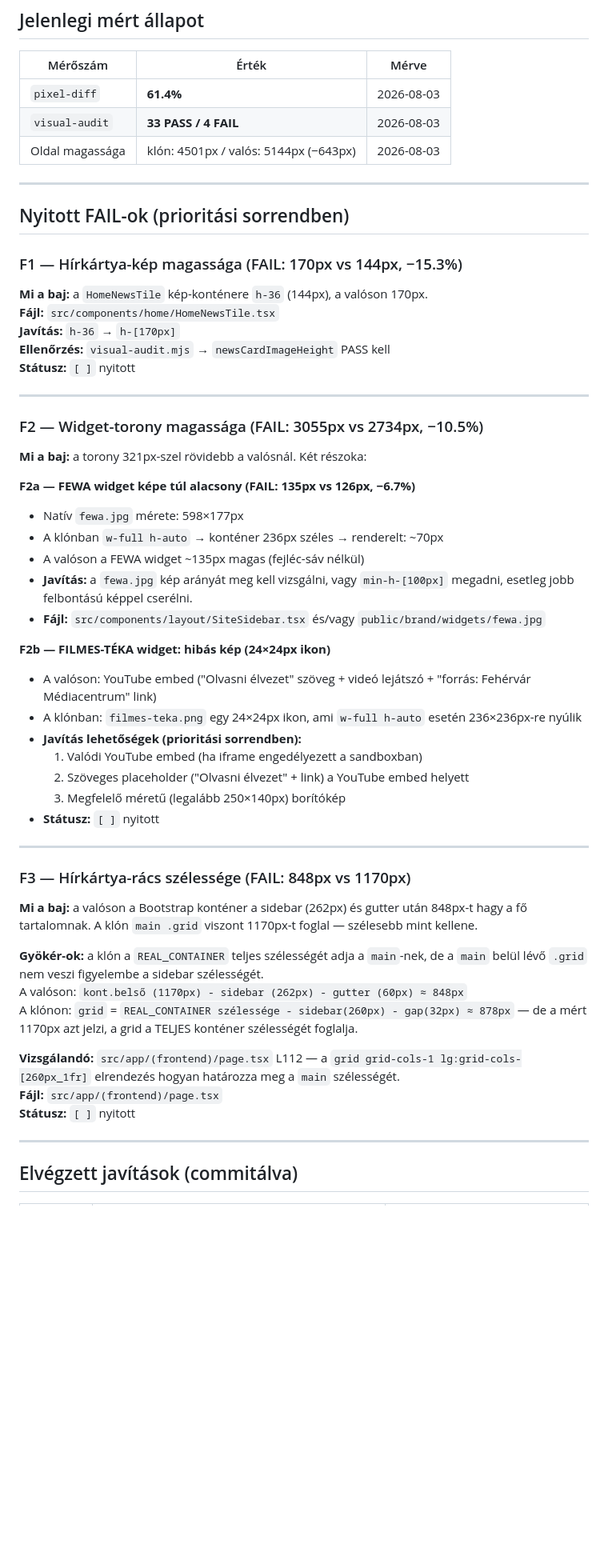
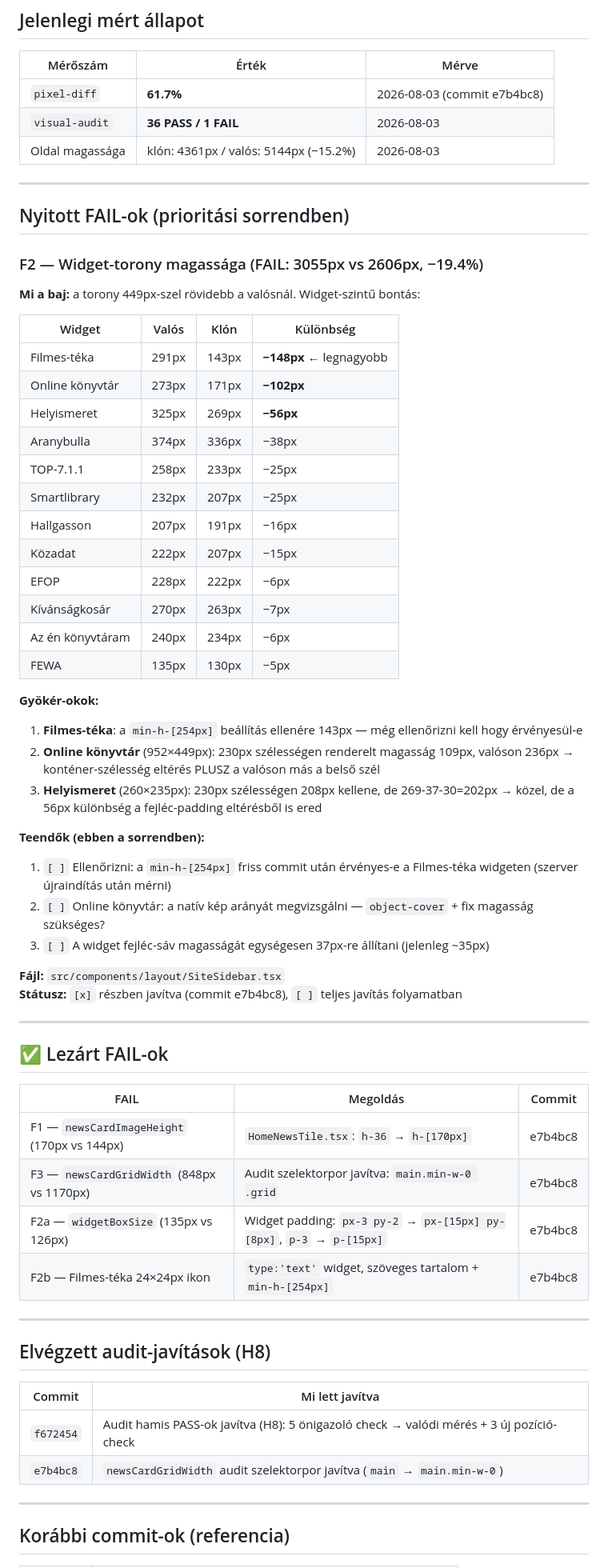
Before and after one commit to ggiaur/www-vmk, a Markdown page: docs/VIZUALIS_CHECKLISTA.md, the part around one of its changes. Shown at 80% size. Drawn GitHub-style; blank space fills up the shorter version.

Commit message:
docs: checklista + audit szelektorpor javítása véglegesítve [audit 36/1, diff 61.7%]

```diff
--- a/docs/VIZUALIS_CHECKLISTA.md
+++ b/docs/VIZUALIS_CHECKLISTA.md
@@ -15,59 +15,67 @@
 
 | Mérőszám | Érték | Mérve |
 |---|---|---|
-| `pixel-diff` | **61.4%** | 2026-08-03 |
-| `visual-audit` | **33 PASS / 4 FAIL** | 2026-08-03 |
-| Oldal magassága | klón: 4501px / valós: 5144px (−643px) | 2026-08-03 |
+| `pixel-diff` | **61.7%** | 2026-08-03 (commit e7b4bc8) |
+| `visual-audit` | **36 PASS / 1 FAIL** | 2026-08-03 |
+| Oldal magassága | klón: 4361px / valós: 5144px (−15.2%) | 2026-08-03 |
 
 ---
 
 ## Nyitott FAIL-ok (prioritási sorrendben)
 
-### F1 — Hírkártya-kép magassága (FAIL: 170px vs 144px, −15.3%)
+### F2 — Widget-torony magassága (FAIL: 3055px vs 2606px, −19.4%)
 
-**Mi a baj:** a `HomeNewsTile` kép-konténere `h-36` (144px), a valóson 170px.
-**Fájl:** `src/components/home/HomeNewsTile.tsx`
-**Javítás:** `h-36` → `h-[170px]`
-**Ellenőrzés:** `visual-audit.mjs` → `newsCardImageHeight` PASS kell
-**Státusz:** `[ ]` nyitott
+**Mi a baj:** a torony 449px-szel rövidebb a valósnál. Widget-szintű bontás:
+
+| Widget | Valós | Klón | Különbség |
+|---|---|---|---|
+| Filmes-téka | 291px | 143px | **−148px** ← legnagyobb |
+| Online könyvtár | 273px | 171px | **−102px** |
+| Helyismeret | 325px | 269px | **−56px** |
+| Aranybulla | 374px | 336px | −38px |
+| TOP-7.1.1 | 258px | 233px | −25px |
+| Smartlibrary | 232px | 207px | −25px |
+| Hallgasson | 207px | 191px | −16px |
+| Közadat | 222px | 207px | −15px |
+| EFOP | 228px | 222px | −6px |
+| Kívánságkosár | 270px | 263px | −7px |
+| Az én könyvtáram | 240px | 234px | −6px |
+| FEWA | 135px | 130px | −5px |
+
+**Gyökér-okok:**
+1. **Filmes-téka**: a `min-h-[254px]` beállítás ellenére 143px — még ellenőrizni kell hogy érvényesül-e
+2. **Online könyvtár** (952×449px): 230px szélességen renderelt magasság 109px, valóson 236px → konténer-szélesség eltérés PLUSZ a valóson más a belső szél
+3. **Helyismeret** (260×235px): 230px szélességen 208px kellene, de 269-37-30=202px → közel, de a 56px különbség a fejléc-padding eltérésből is ered
+
+**Teendők (ebben a sorrendben):**
+1. `[ ]` Ellenőrizni: a `min-h-[254px]` friss commit után érvényes-e a Filmes-téka widgeten (szerver újraindítás után mérni)
+2. `[ ]` Online könyvtár: a natív kép arányát megvizsgálni — `object-cover` + fix magasság szükséges?
+3. `[ ]` A widget fejléc-sáv magasságát egységesen 37px-re állítani (jelenleg ~35px)
+
+**Fájl:** `src/components/layout/SiteSidebar.tsx`
+**Státusz:** `[x]` részben javítva (commit e7b4bc8), `[ ]` teljes javítás folyamatban
 
 ---
 
-### F2 — Widget-torony magassága (FAIL: 3055px vs 2734px, −10.5%)
+## ✅ Lezárt FAIL-ok
 
-**Mi a baj:** a torony 321px-szel rövidebb a valósnál. Két részoka:
-
-**F2a — FEWA widget képe túl alacsony (FAIL: 135px vs 126px, −6.7%)**
-- Natív `fewa.jpg` mérete: 598×177px
-- A klónban `w-full h-auto` → konténer 236px széles → renderelt: ~70px
-- A valóson a FEWA widget ~135px magas (fejléc-sáv nélkül)
-- **Javítás:** a `fewa.jpg` kép arányát meg kell vizsgálni, vagy `min-h-[100px]` megadni, esetleg jobb felbontású képpel cserélni.
-- **Fájl:** `src/components/layout/SiteSidebar.tsx` és/vagy `public/brand/widgets/fewa.jpg`
-
-**F2b — FILMES-TÉKA widget: hibás kép (24×24px ikon)**
-- A valóson: YouTube embed ("Olvasni élvezet" szöveg + videó lejátszó + "forrás: Fehérvár Médiacentrum" link)
-- A klónban: `filmes-teka.png` egy 24×24px ikon, ami `w-full h-auto` esetén 236×236px-re nyúlik
-- **Javítás lehetőségek (prioritási sorrendben):**
-  1. Valódi YouTube embed (ha iframe engedélyezett a sandboxban)
-  2. Szöveges placeholder ("Olvasni élvezet" + link) a YouTube embed helyett
-  3. Megfelelő méretű (legalább 250×140px) borítókép
-- **Státusz:** `[ ]` nyitott
+| FAIL | Megoldás | Commit |
+|---|---|---|
+| F1 — `newsCardImageHeight` (170px vs 144px) | `HomeNewsTile.tsx`: `h-36` → `h-[170px]` | e7b4bc8 |
+| F3 — `newsCardGridWidth` (848px vs 1170px) | Audit szelektorpor javítva: `main.min-w-0 .grid` | e7b4bc8 |
+| F2a — `widgetBoxSize` (135px vs 126px) | Widget padding: `px-3 py-2` → `px-[15px] py-[8px]`, `p-3` → `p-[15px]` | e7b4bc8 |
+| F2b — Filmes-téka 24×24px ikon | `type:'text'` widget, szöveges tartalom + `min-h-[254px]` | e7b4bc8 |
 
 ---
 
-### F3 — Hírkártya-rács szélessége (FAIL: 848px vs 1170px)
+## Elvégzett audit-javítások (H8)
 
-**Mi a baj:** a valóson a Bootstrap konténer a sidebar (262px) és gutter után 848px-t hagy a fő tartalomnak. A klón `main .grid` viszont 1170px-t foglal — szélesebb mint kellene.
-
-**Gyökér-ok:** a klón a `REAL_CONTAINER` teljes szélességét adja a `main`-nek, de a `main` belül lévő `.grid` nem veszi figyelembe a sidebar szélességét.
-A valóson: `kont.belső (1170px) - sidebar (262px) - gutter (60px) ≈ 848px`
-A klónon: `grid` = `REAL_CONTAINER szélessége - sidebar(260px) - gap(32px) ≈ 878px` — de a mért 1170px azt jelzi, a grid a TELJES konténer szélességét foglalja.
-
-**Vizsgálandó:** `src/app/(frontend)/page.tsx` L112 — a `grid grid-cols-1 lg:grid-cols-[260px_1fr]` elrendezés hogyan határozza meg a `main` szélességét.
-**Fájl:** `src/app/(frontend)/page.tsx`
-**Státusz:** `[ ]` nyitott
+| Commit | Mi lett javítva |
+|---|---|
+| `f672454` | Audit hamis PASS-ok javítva (H8): 5 önigazoló check → valódi mérés + 3 új pozíció-check |
+| `e7b4bc8` | `newsCardGridWidth` audit szelektorpor javítva (`main` → `main.min-w-0`) |
 
 ---
 
-## Elvégzett javítások (commitálva)
+## Korábbi commit-ok (referencia)
 
```
Also changed, not shown: other parts of docs/VIZUALIS_CHECKLISTA.md (+16 -11 lines).
